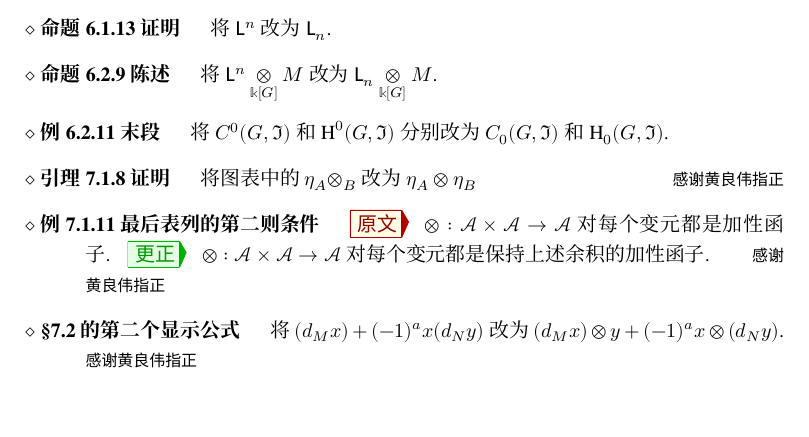
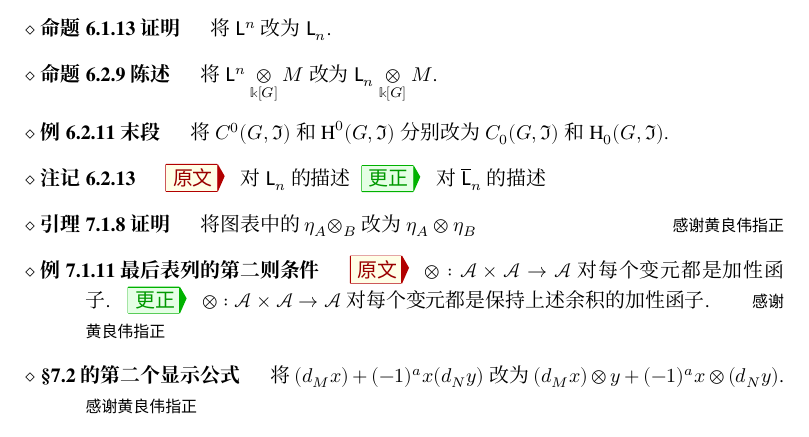
Before and after one commit to wenweili/AlJabr-2, a LaTeX document (Errata-Al-jabr-2.tex): part of page 3 of 4, cut so that both start at the same text, the shorter picture padded with empty space. Compiled offline with XeLaTeX; a missing font is replaced by an installed copy or a similar font.

Commit message:
Fix typo

```diff
--- a/Errata-Al-jabr-2.tex
+++ b/Errata-Al-jabr-2.tex
@@ -218,6 +218,10 @@
 		\item[例 6.2.11 末段]
 		将 $C^0(G, \mathfrak{I})$ 和 $\Hm^0(G, \mathfrak{I})$ 分别改为 $C_0(G, \mathfrak{I})$ 和 $\Hm_0(G, \mathfrak{I})$.
 
+		\item[注记 6.2.13]
+		\Orig 对 $\mathsf{L}_n$ 的描述
+		\Corr 对 $\overline{\mathsf{L}}_n$ 的描述
+
 		\item[引理 7.1.8 证明]
 		将图表中的 $\eta_A \otimes_B$ 改为 $\eta_A \otimes \eta_B$
 		\Thx{感谢黄良伟指正}
```
Also changed, not shown: chapter6.tex (+1 -1 lines), Errata-Al-jabr-2.pdf, 1 other file.
